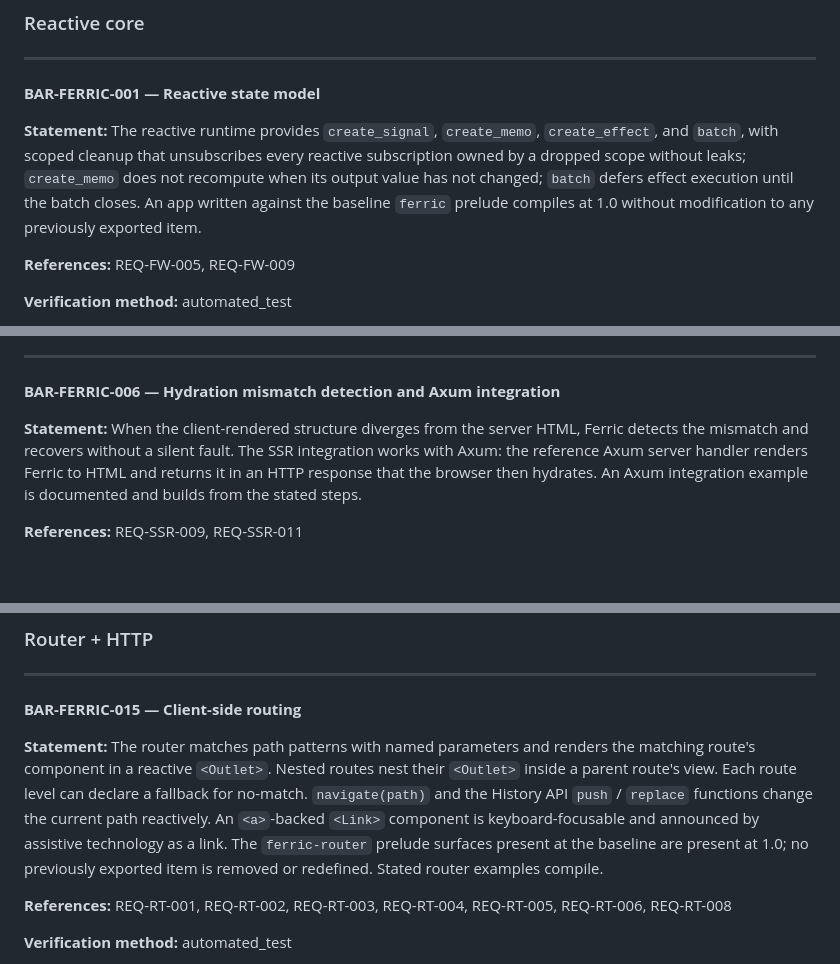
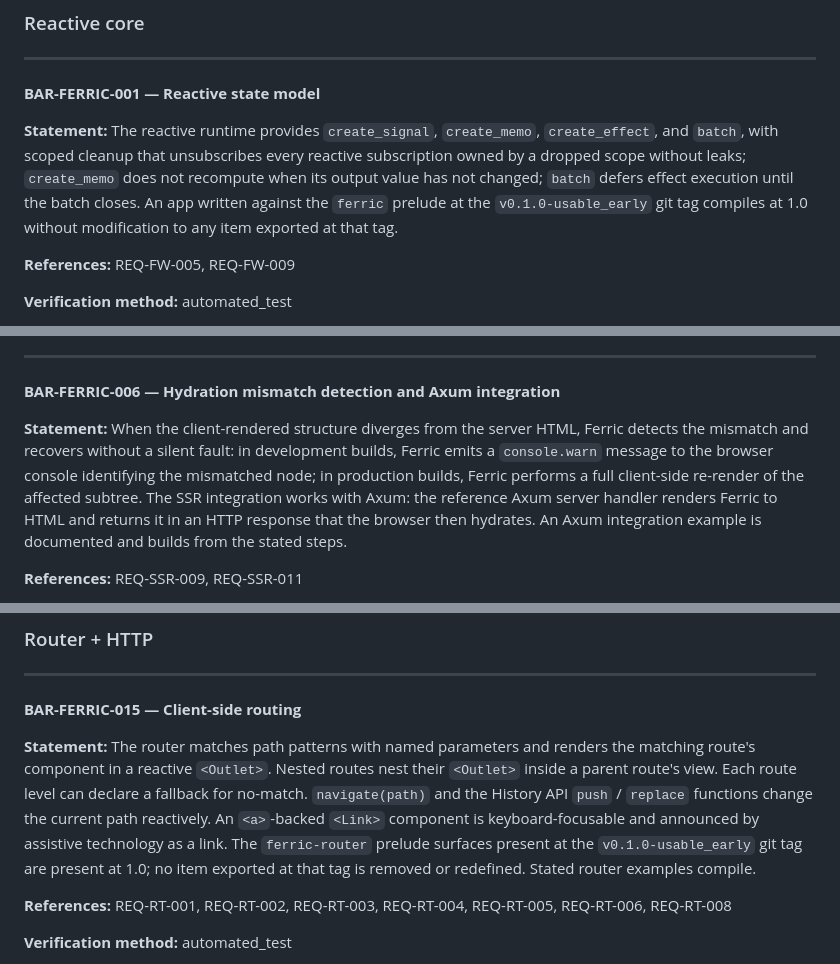
Before and after one commit to Nousix-LLC/nswe-demo, a Markdown page: design/ferric/release-bar.md, 3 parts joined by grey strips. Rendered like a GitHub page; blank space fills up the shorter version.

Commit message:
design(ferric): remediate 5 blocking release-bar testability findings
Five criteria in design/ferric/release-bar.md had unverifiable check
conditions that an outside reviewer could not exercise:

BAR-FERRIC-001: "baseline ferric prelude" had no version anchor.
Anchored to the `v0.1.0-usable_early` git tag — the named milestone
when the usable_early stage first ships.

BAR-FERRIC-003: "standard HTML sanitizer" named no specific sanitizer
or assertion. Specified `ammonia::clean` and the exact assertion
`assert_eq!(html, ammonia::clean(&html))`.

BAR-FERRIC-006: "detects the mismatch and recovers without a silent
fault" stated no observable outcome. Specified that development builds
emit a `console.warn` identifying the mismatched node; production builds
perform a full client-side re-render of the affected subtree.

BAR-FERRIC-015: same anchor issue as BAR-FERRIC-001 for ferric-router.
Anchored to `v0.1.0-usable_early`.

BAR-FERRIC-017: same anchor issue as BAR-FERRIC-001 for ferric-http.
Anchored to `v0.1.0-usable_early`.

No structural design changes. All edits are targeted text substitutions
within the five blocking statements only.

Co-Authored-By: Claude Sonnet 4.6 <noreply@anthropic.com>

```diff
--- a/design/ferric/release-bar.md
+++ b/design/ferric/release-bar.md
@@ -77,8 +77,8 @@ Criteria are organized by capability area and numbered sequentially. Stage appea
 **Statement:** The reactive runtime provides `create_signal`, `create_memo`, `create_effect`, and `batch`,
 with scoped cleanup that unsubscribes every reactive subscription owned by a dropped scope without leaks;
 `create_memo` does not recompute when its output value has not changed; `batch` defers effect execution until
-the batch closes. An app written against the baseline `ferric` prelude compiles at 1.0 without modification to
-any previously exported item.
+the batch closes. An app written against the `ferric` prelude at the `v0.1.0-usable_early` git tag compiles at 1.0
+without modification to any item exported at that tag.
 
 **References:** REQ-FW-005, REQ-FW-009
 
@@ -158,7 +159,9 @@ that no network request fires for that resource during hydration.
 **BAR-FERRIC-006 — Hydration mismatch detection and Axum integration**
 
 **Statement:** When the client-rendered structure diverges from the server HTML, Ferric detects the mismatch
-and recovers without a silent fault. The SSR integration works with Axum: the reference Axum server handler
+and recovers without a silent fault: in development builds, Ferric emits a `console.warn` message
+to the browser console identifying the mismatched node; in production builds, Ferric performs a
+full client-side re-render of the affected subtree. The SSR integration works with Axum: the reference Axum server handler
 renders Ferric to HTML and returns it in an HTTP response that the browser then hydrates. An Axum integration
 example is documented and builds from the stated steps.
 
@@ -319,8 +322,8 @@ two-way relationship.
 component in a reactive `<Outlet>`. Nested routes nest their `<Outlet>` inside a parent route's view.
 Each route level can declare a fallback for no-match. `navigate(path)` and the History API `push` / `replace`
 functions change the current path reactively. An `<a>`-backed `<Link>` component is keyboard-focusable and
-announced by assistive technology as a link. The `ferric-router` prelude surfaces present at the baseline
-are present at 1.0; no previously exported item is removed or redefined. Stated router examples compile.
+announced by assistive technology as a link. The `ferric-router` prelude surfaces present at the `v0.1.0-usable_early` git tag are present at
+1.0; no item exported at that tag is removed or redefined. Stated router examples compile.
 
 **References:** REQ-RT-001, REQ-RT-002, REQ-RT-003, REQ-RT-004, REQ-RT-005, REQ-RT-006, REQ-RT-008
 
```
Also changed, not shown: other parts of design/ferric/release-bar.md (+4 -3 lines).
